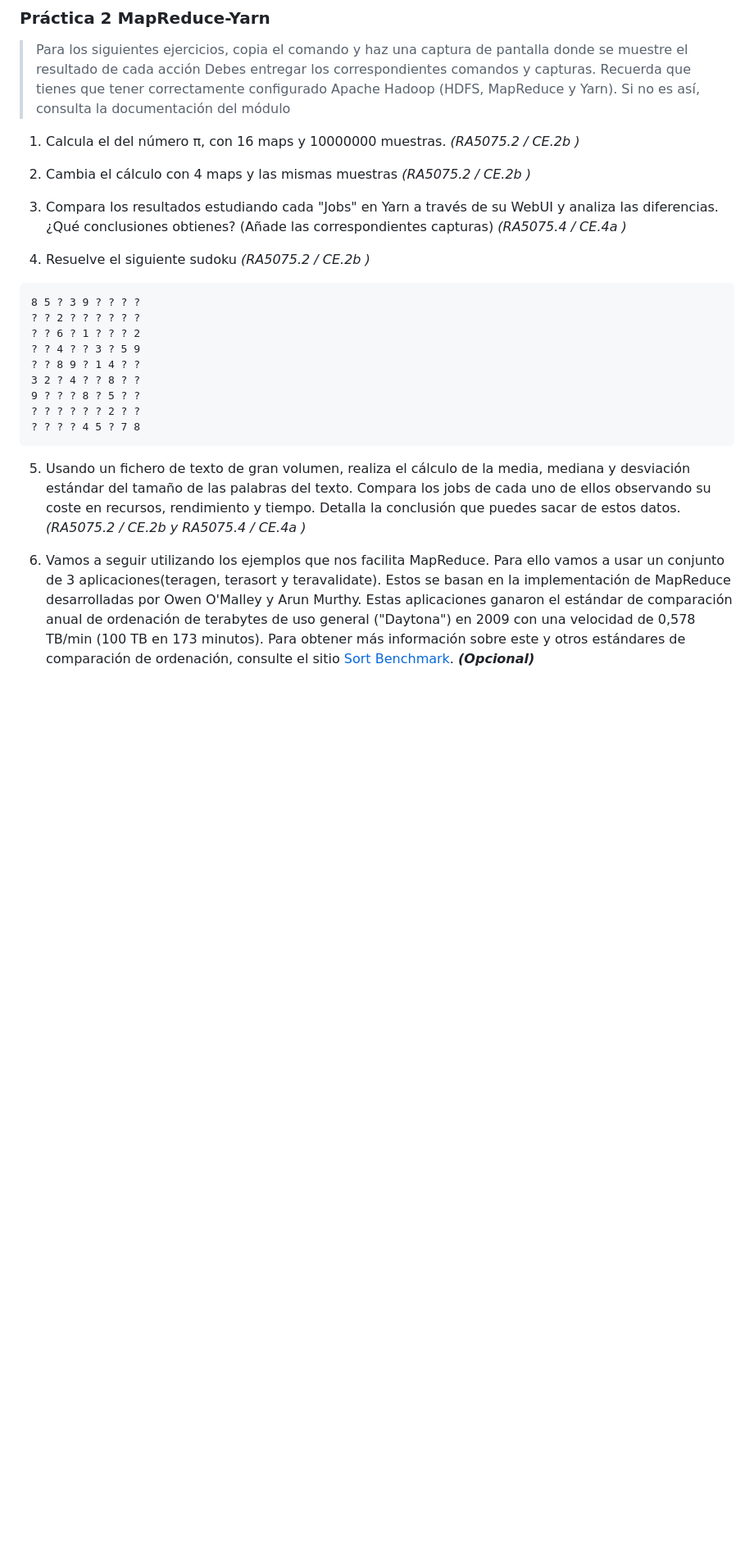
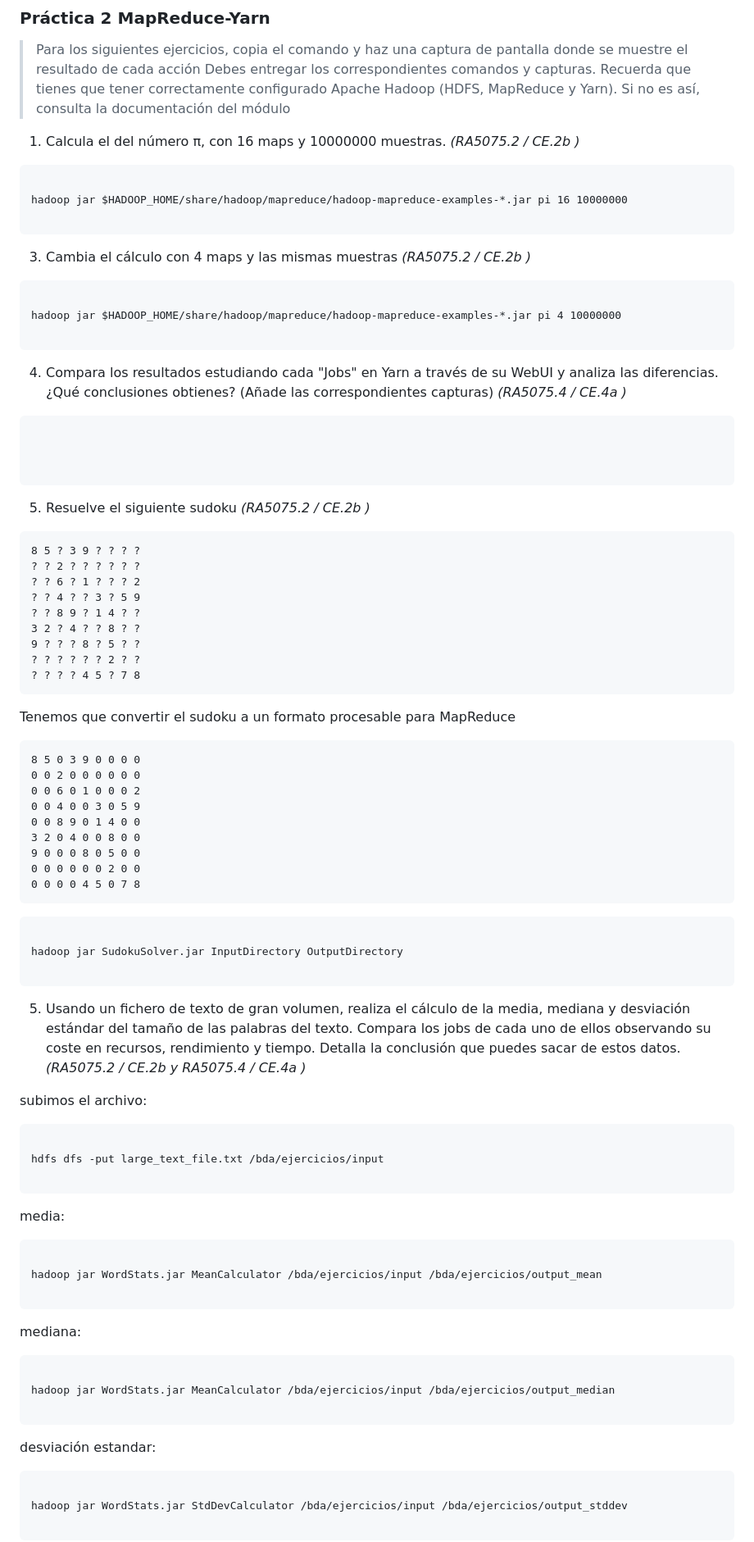
Before and after one commit to Paez11/AI_BigData, a Markdown page: BDA/hadoop/ud4-practica-2-hadoop-yarn-mapreduce-Paez11.md, the part around the change printed below. Shown: that part at 82% size. Rendered like a GitHub page; blank space fills up the shorter version.

````diff
--- a/BDA/hadoop/ud4-practica-2-hadoop-yarn-mapreduce-Paez11.md
+++ b/BDA/hadoop/ud4-practica-2-hadoop-yarn-mapreduce-Paez11.md
@@ -8,11 +8,29 @@
 
 1. Calcula el del número π, con 16 maps y 10000000 muestras. _(RA5075.2 / CE.2b )_
 
-2. Cambia el cálculo con 4 maps y las mismas muestras _(RA5075.2 / CE.2b )_
+```cmd
 
-3. Compara los resultados estudiando cada "Jobs" en Yarn a través de su WebUI y analiza las diferencias. ¿Qué conclusiones obtienes? (Añade las correspondientes capturas) _(RA5075.4 / CE.4a )_
+hadoop jar $HADOOP_HOME/share/hadoop/mapreduce/hadoop-mapreduce-examples-*.jar pi 16 10000000
 
-4. Resuelve el siguiente sudoku _(RA5075.2 / CE.2b )_
+```
+
+3. Cambia el cálculo con 4 maps y las mismas muestras _(RA5075.2 / CE.2b )_
+
+```cmd
+
+hadoop jar $HADOOP_HOME/share/hadoop/mapreduce/hadoop-mapreduce-examples-*.jar pi 4 10000000
+
+```
+
+4. Compara los resultados estudiando cada "Jobs" en Yarn a través de su WebUI y analiza las diferencias. ¿Qué conclusiones obtienes? (Añade las correspondientes capturas) _(RA5075.4 / CE.4a )_
+
+```cmd
+
+
+
+```
+
+5. Resuelve el siguiente sudoku _(RA5075.2 / CE.2b )_
 
 ```
 8 5 ? 3 9 ? ? ? ?
@@ -26,6 +44,57 @@
 ? ? ? ? 4 5 ? 7 8
 ```
 
+Tenemos que convertir el sudoku a un formato procesable para MapReduce
+
+```
+8 5 0 3 9 0 0 0 0
+0 0 2 0 0 0 0 0 0
+0 0 6 0 1 0 0 0 2
+0 0 4 0 0 3 0 5 9
+0 0 8 9 0 1 4 0 0
+3 2 0 4 0 0 8 0 0
+9 0 0 0 8 0 5 0 0
+0 0 0 0 0 0 2 0 0
+0 0 0 0 4 5 0 7 8
+```
+
+```cmd
+
+hadoop jar SudokuSolver.jar InputDirectory OutputDirectory
+
+```
+
 5. Usando un fichero de texto de gran volumen, realiza el cálculo de la media, mediana y desviación estándar del tamaño de las palabras del texto. Compara los jobs de cada uno de ellos observando su coste en recursos, rendimiento y tiempo. Detalla la conclusión que puedes sacar de estos datos. _(RA5075.2 / CE.2b y RA5075.4 / CE.4a )_
 
-6. Vamos a seguir utilizando los ejemplos que nos facilita MapReduce. Para ello vamos a usar un conjunto de 3 aplicaciones(teragen, terasort y teravalidate). Estos se basan en la implementación de MapReduce desarrolladas por Owen O'Malley y Arun Murthy. Estas aplicaciones ganaron el estándar de comparación anual de ordenación de terabytes de uso general ("Daytona") en 2009 con una velocidad de 0,578 TB/min (100 TB en 173 minutos). Para obtener más información sobre este y otros estándares de comparación de ordenación, consulte el sitio [Sort Benchmark](https://sortbenchmark.org/). ***(Opcional)***
+subimos el archivo:
+
+```cmd
+
+hdfs dfs -put large_text_file.txt /bda/ejercicios/input
+
+```
+
+media:
+
+```cmd
+
+hadoop jar WordStats.jar MeanCalculator /bda/ejercicios/input /bda/ejercicios/output_mean
+
+```
+
+mediana:
+
+```cmd
+
+hadoop jar WordStats.jar MeanCalculator /bda/ejercicios/input /bda/ejercicios/output_median
+
+```
+
+desviación estandar:
+
+```cmd
+
+hadoop jar WordStats.jar StdDevCalculator /bda/ejercicios/input /bda/ejercicios/output_stddev
+
+```
+
````
Also changed, not shown: other parts of BDA/hadoop/ud4-practica-2-hadoop-yarn-mapreduce-Paez11.md (+75 -6 lines).
